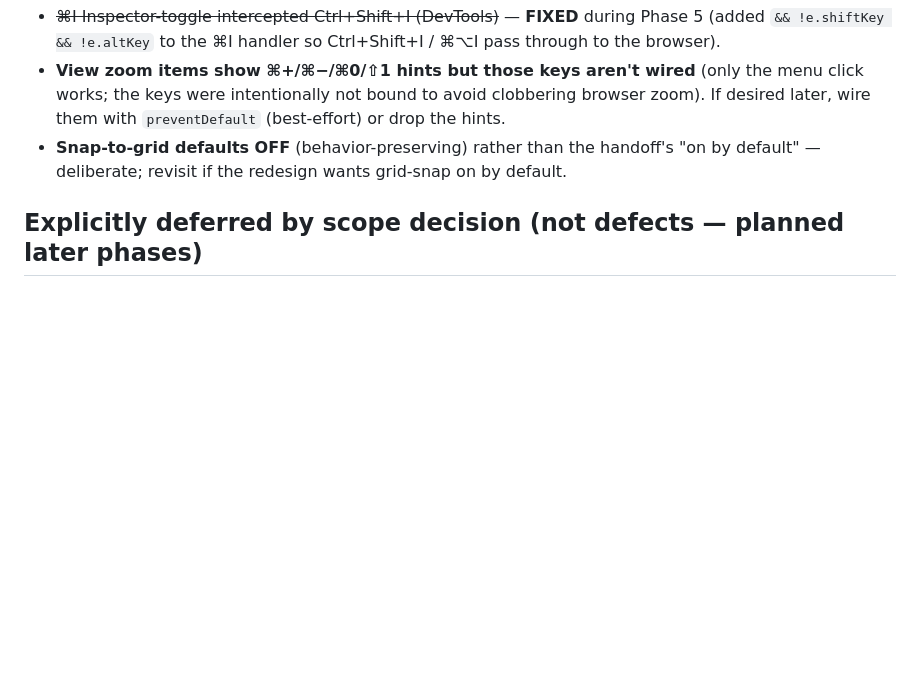
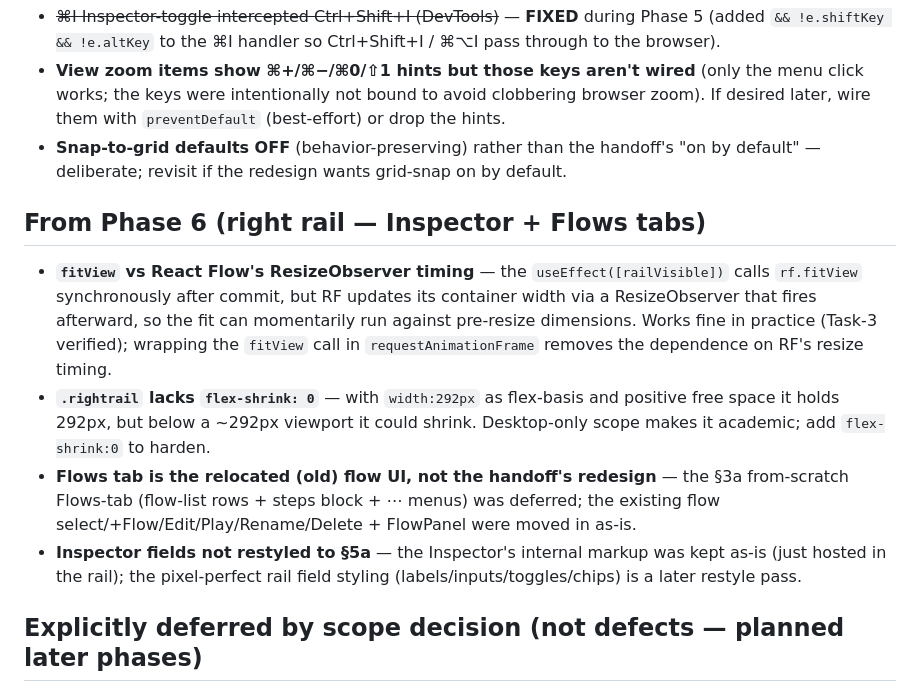
Before and after one commit to bbaldino/diagram-tool, a Markdown page: docs/superpowers/chrome-redesign-fast-follows.md, the part around the change. Rendered like a GitHub page; blank space fills up the shorter version.

Commit message:
docs: add phase-6 (right rail) fast-follows
Co-Authored-By: Claude Opus 4.8 <noreply@anthropic.com>

```diff
--- a/docs/superpowers/chrome-redesign-fast-follows.md
+++ b/docs/superpowers/chrome-redesign-fast-follows.md
@@ -37,6 +37,13 @@ Each was reviewed and judged safe to defer at the time.
 - **View zoom items show ⌘+/⌘−/⌘0/⇧1 hints but those keys aren't wired** (only the menu click works; the keys were intentionally not bound to avoid clobbering browser zoom). If desired later, wire them with `preventDefault` (best-effort) or drop the hints.
 - **Snap-to-grid defaults OFF** (behavior-preserving) rather than the handoff's "on by default" — deliberate; revisit if the redesign wants grid-snap on by default.
 
+## From Phase 6 (right rail — Inspector + Flows tabs)
+
+- **`fitView` vs React Flow's ResizeObserver timing** — the `useEffect([railVisible])` calls `rf.fitView` synchronously after commit, but RF updates its container width via a ResizeObserver that fires afterward, so the fit can momentarily run against pre-resize dimensions. Works fine in practice (Task-3 verified); wrapping the `fitView` call in `requestAnimationFrame` removes the dependence on RF's resize timing.
+- **`.rightrail` lacks `flex-shrink: 0`** — with `width:292px` as flex-basis and positive free space it holds 292px, but below a ~292px viewport it could shrink. Desktop-only scope makes it academic; add `flex-shrink:0` to harden.
+- **Flows tab is the relocated (old) flow UI, not the handoff's redesign** — the §3a from-scratch Flows-tab (flow-list rows + steps block + ⋯ menus) was deferred; the existing flow select/+Flow/Edit/Play/Rename/Delete + FlowPanel were moved in as-is.
+- **Inspector fields not restyled to §5a** — the Inspector's internal markup was kept as-is (just hosted in the rail); the pixel-perfect rail field styling (labels/inputs/toggles/chips) is a later restyle pass.
+
 ## Explicitly deferred by scope decision (not defects — planned later phases)
 
 - Tab strip: **drag-to-reorder** and the **overflow "+N more" picker chip**.
```
